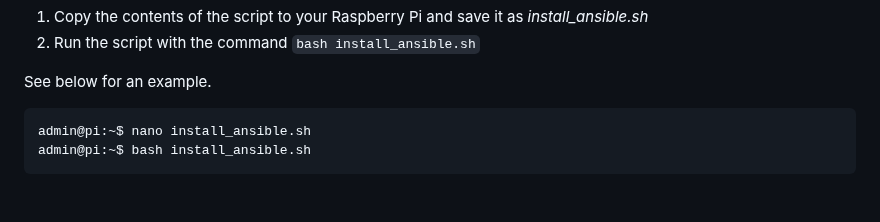
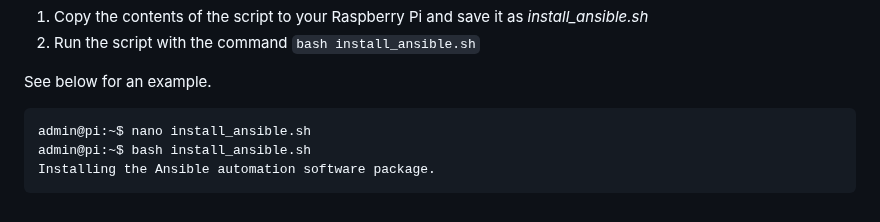
Before and after one commit to DavesCodeMusings/school-coding-lab, a Markdown page: rpi/fleet/Fleet-HOWTO.md, the part around the change. Drawn GitHub-style.

````diff
--- a/rpi/fleet/Fleet-HOWTO.md
+++ b/rpi/fleet/Fleet-HOWTO.md
@@ -72,4 +72,5 @@ See below for an example.
 ```
 admin@pi:~$ nano install_ansible.sh
 admin@pi:~$ bash install_ansible.sh
+Installing the Ansible automation software package.
 ```
````
